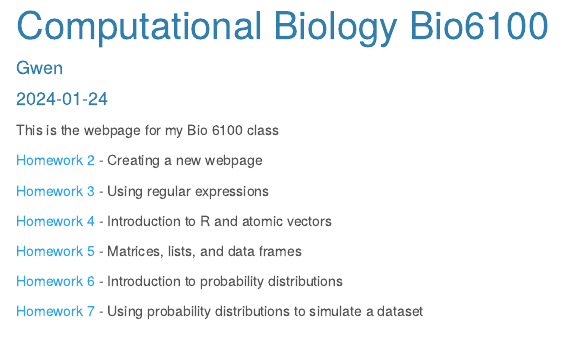
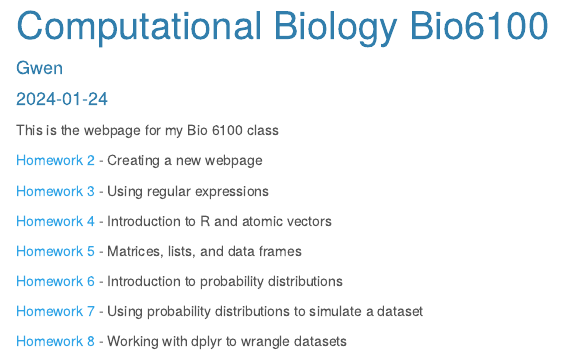
Before and after one commit to g-ellis/Bio6100, an R Markdown document (index.Rmd): the page in a window 1100 px wide, from its top. The pictures show the output file index.html that the author committed with the source, opened offline.

Commit message:
Homework 8

```diff
--- a/index.Rmd
+++ b/index.Rmd
@@ -20,3 +20,5 @@ This is the webpage for my Bio 6100 class
 [Homework 6](Homework/Homework6.html) - Introduction to probability distributions
 
 [Homework 7](Homework/Homework7_v1.html) - Using probability distributions to simulate a dataset
+
+[Homework 8](Homework/Homework8.html) - Working with dplyr to wrangle datasets
```
Also changed, not shown: index.html.
